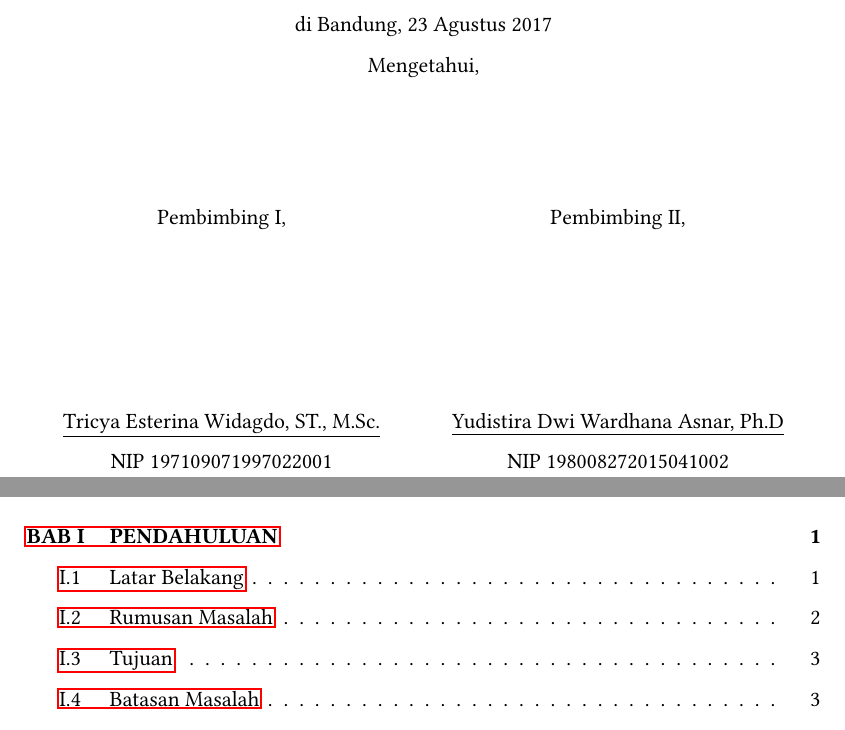
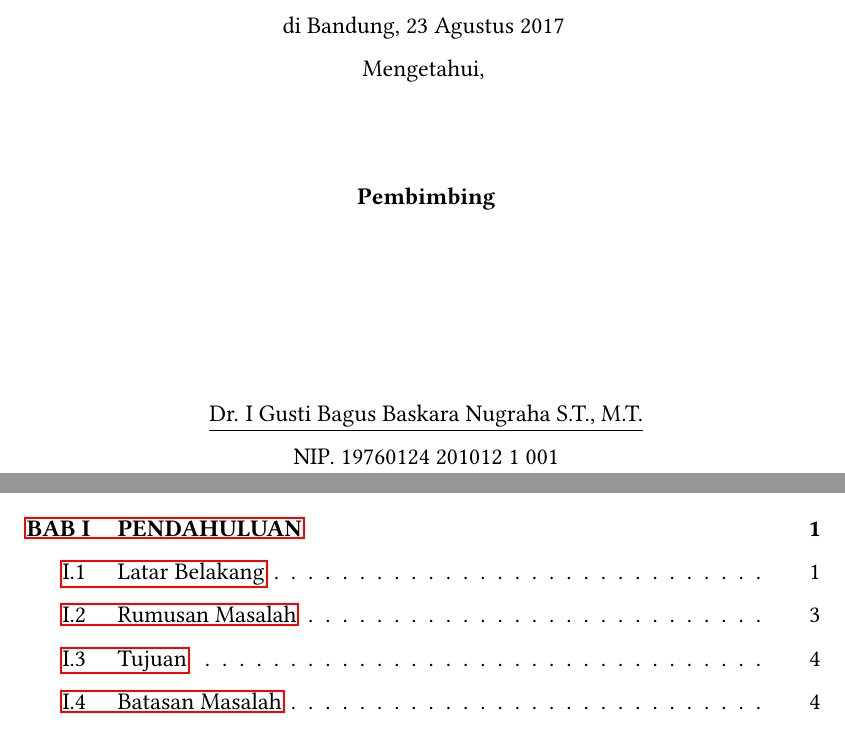
Before and after one commit to masterraf21/thesis, a LaTeX thesis (thesis.tex, which reads configs/if-itb-thesis.sty, frontpages/001-approval.tex): two parts of pages 2 and 7 of 101 before the commit and two parts of pages 2 and 7 of 115 after it, joined at a grey line, cut so that both start at the same text. Compiled offline with pdfLaTeX.

Commit message:
change lembar pengesahan

```diff
--- a/configs/if-itb-thesis.sty
+++ b/configs/if-itb-thesis.sty
@@ -50,7 +50,7 @@
 \usepackage{afterpage}
 %\usepackage{tocloft}
 \usepackage{amsmath,amsfonts}
-
+\usepackage{tabularx}
 \captionsetup[longtable]{skip=0.1em}
 
 % Hypenation
--- a/frontpages/001-approval.tex
+++ b/frontpages/001-approval.tex
@@ -26,15 +26,15 @@
 
     \vfill
     \setlength{\tabcolsep}{12pt}
-    \begin{tabular}{c@{\hskip 0.5in}c}
-        Pembimbing I, & Pembimbing II, \\
-        & \\
-        & \\
-        & \\
-        & \\
-        \underline{Tricya Esterina Widagdo, ST., M.Sc.} & \underline{Yudistira Dwi Wardhana Asnar, Ph.D} \\
-        NIP 197109071997022001 & NIP 198008272015041002 \\
-    \end{tabular}
+    \begin{tabularx}{\textwidth}{c@{\hskip 0.2\textwidth}cc@{\hskip 0.3\textwidth}}
+         & {\bfseries Pembimbing}                                   & \\
+         &                                                          & \\
+         &                                                          & \\
+         &                                                          & \\
+         &                                                          & \\
+         & \underline{Dr. I Gusti Bagus Baskara Nugraha S.T., M.T.} & \\
+         & NIP. 19760124 201012 1 001                               &
+    \end{tabularx}
 
 \end{center}
 \clearpage
--- a/thesis.tex
+++ b/thesis.tex
@@ -5,10 +5,12 @@
 %--------------------------------------------------------------------%
 % Berkas ini berisi struktur utama dokumen LaTeX yang akan dibuat.
 %--------------------------------------------------------------------%
-\documentclass[11pt, a4paper, onecolumn, oneside, final]{book}
+\documentclass[12pt, a4paper, onecolumn, oneside, final]{book}
 
 \input{configs/if-itb-thesis.sty}
+
 \makeatletter
+
 \makeatother
 %\bibliography{references}
 \begin{document}
```
Also changed, not shown: frontpages/001-approval.tex (2 more changed lines), thesis.tex (6 more changed lines).
